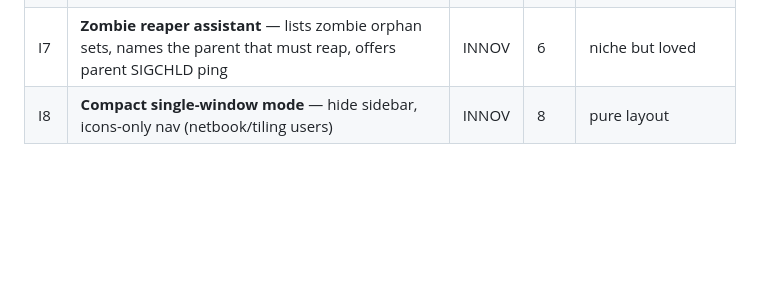
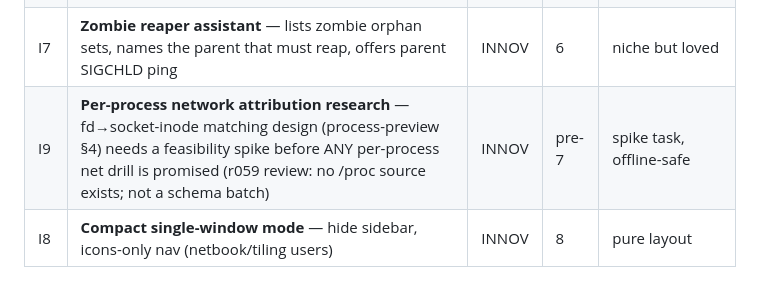
Before and after one commit to MensuraMedia/linprocessmanager, a Markdown page: .zcode/tasks/BACKLOG.md, the part around the change. GitHub-like rendering; blank space fills up the shorter version.

```diff
--- a/.zcode/tasks/BACKLOG.md
+++ b/.zcode/tasks/BACKLOG.md
@@ -26,6 +26,7 @@ debt/prevention) and the phase where it naturally fits.
 | I5 | **Snapshot export** — one-click JSON/CSV of the current table (incident reporting) | INNOV | 6 | sanctioned export path exists |
 | I6 | **Watch mode** — pin a process; strip sparkline follows it even when scrolled away; notify-on-exit (GLib.Notification, offline) | INNOV | 6 | operator gate for the notification part |
 | I7 | **Zombie reaper assistant** — lists zombie orphan sets, names the parent that must reap, offers parent SIGCHLD ping | INNOV | 6 | niche but loved |
+| I9 | **Per-process network attribution research** — fd→socket-inode matching design (process-preview §4) needs a feasibility spike before ANY per-process net drill is promised (r059 review: no /proc source exists; not a schema batch) | INNOV | pre-7 | spike task, offline-safe |
 | I8 | **Compact single-window mode** — hide sidebar, icons-only nav (netbook/tiling users) | INNOV | 8 | pure layout |
 
 ## Debt / prevention
```
Also changed, not shown: docs/modules/metric-band-basics.md (added, +102 -0 lines), docs/process-manager-concept.md (+1 -0 lines).
